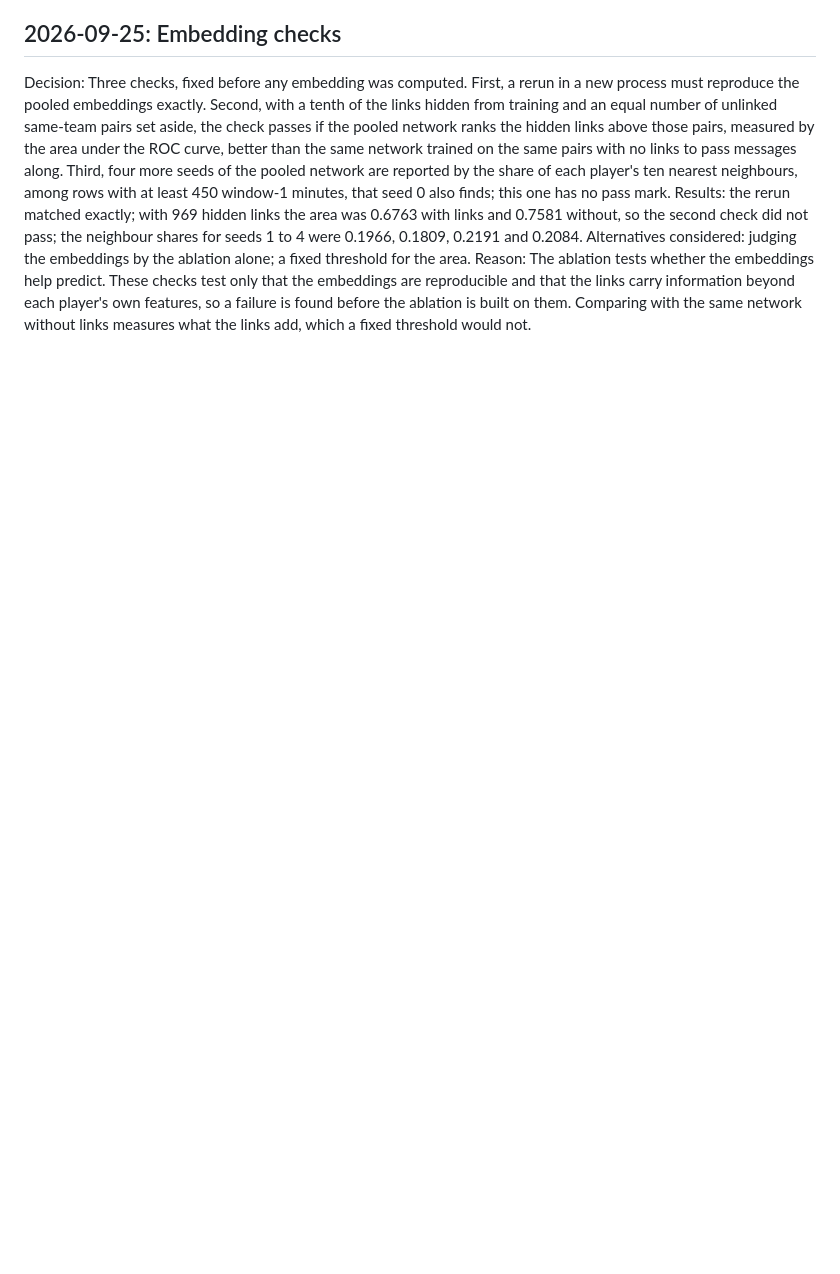
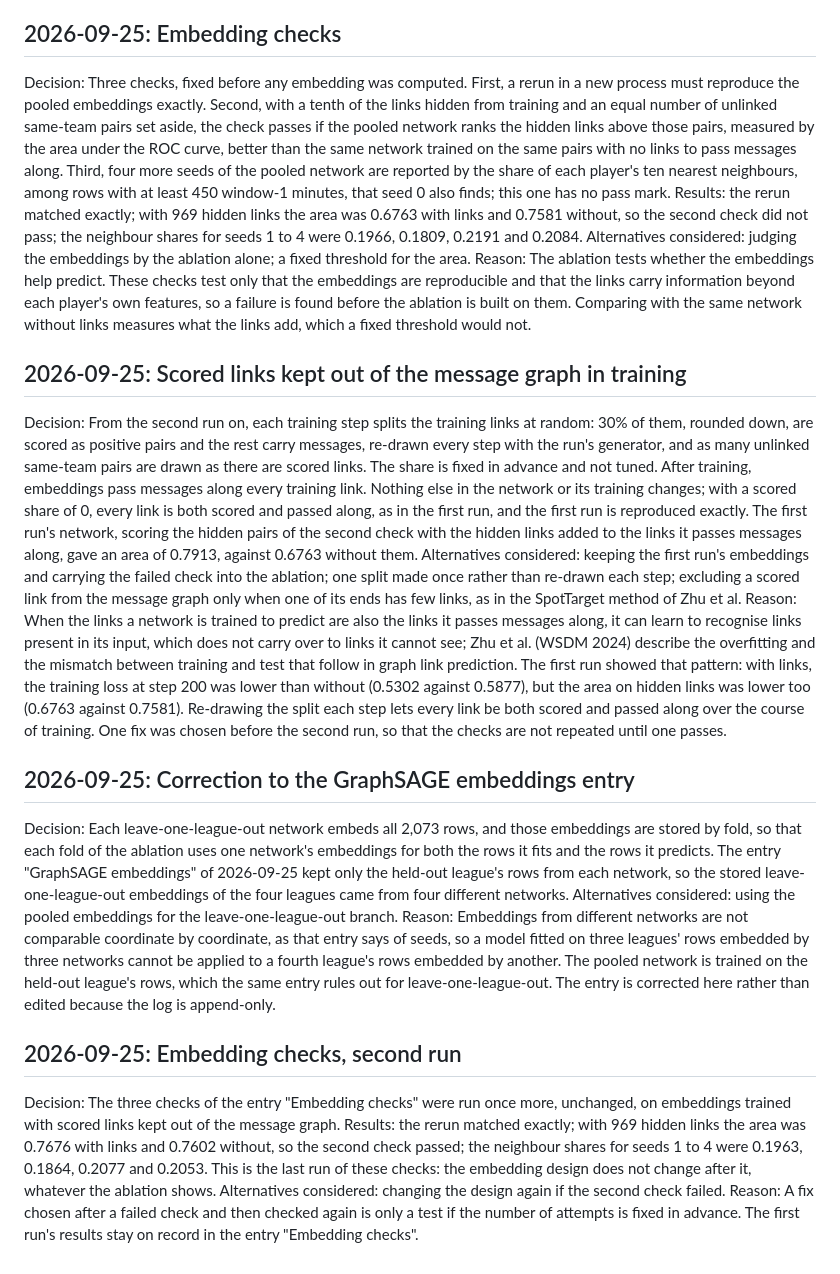
Before and after one commit to abhigyanrathi/football-scout, a Markdown page: docs/decisions.md, the part around the change. Rendered like a GitHub page; blank space fills up the shorter version.

Commit message:
Record the training change and the second embedding checks

```diff
--- a/docs/decisions.md
+++ b/docs/decisions.md
@@ -171,3 +171,18 @@ Reason: A training task without action values cannot leak the target the ablatio
 Decision: Three checks, fixed before any embedding was computed. First, a rerun in a new process must reproduce the pooled embeddings exactly. Second, with a tenth of the links hidden from training and an equal number of unlinked same-team pairs set aside, the check passes if the pooled network ranks the hidden links above those pairs, measured by the area under the ROC curve, better than the same network trained on the same pairs with no links to pass messages along. Third, four more seeds of the pooled network are reported by the share of each player's ten nearest neighbours, among rows with at least 450 window-1 minutes, that seed 0 also finds; this one has no pass mark. Results: the rerun matched exactly; with 969 hidden links the area was 0.6763 with links and 0.7581 without, so the second check did not pass; the neighbour shares for seeds 1 to 4 were 0.1966, 0.1809, 0.2191 and 0.2084.
 Alternatives considered: judging the embeddings by the ablation alone; a fixed threshold for the area.
 Reason: The ablation tests whether the embeddings help predict. These checks test only that the embeddings are reproducible and that the links carry information beyond each player's own features, so a failure is found before the ablation is built on them. Comparing with the same network without links measures what the links add, which a fixed threshold would not.
+
+## 2026-09-25: Scored links kept out of the message graph in training
+Decision: From the second run on, each training step splits the training links at random: 30% of them, rounded down, are scored as positive pairs and the rest carry messages, re-drawn every step with the run's generator, and as many unlinked same-team pairs are drawn as there are scored links. The share is fixed in advance and not tuned. After training, embeddings pass messages along every training link. Nothing else in the network or its training changes; with a scored share of 0, every link is both scored and passed along, as in the first run, and the first run is reproduced exactly. The first run's network, scoring the hidden pairs of the second check with the hidden links added to the links it passes messages along, gave an area of 0.7913, against 0.6763 without them.
+Alternatives considered: keeping the first run's embeddings and carrying the failed check into the ablation; one split made once rather than re-drawn each step; excluding a scored link from the message graph only when one of its ends has few links, as in the SpotTarget method of Zhu et al.
+Reason: When the links a network is trained to predict are also the links it passes messages along, it can learn to recognise links present in its input, which does not carry over to links it cannot see; Zhu et al. (WSDM 2024) describe the overfitting and the mismatch between training and test that follow in graph link prediction. The first run showed that pattern: with links, the training loss at step 200 was lower than without (0.5302 against 0.5877), but the area on hidden links was lower too (0.6763 against 0.7581). Re-drawing the split each step lets every link be both scored and passed along over the course of training. One fix was chosen before the second run, so that the checks are not repeated until one passes.
+
+## 2026-09-25: Correction to the GraphSAGE embeddings entry
+Decision: Each leave-one-league-out network embeds all 2,073 rows, and those embeddings are stored by fold, so that each fold of the ablation uses one network's embeddings for both the rows it fits and the rows it predicts. The entry "GraphSAGE embeddings" of 2026-09-25 kept only the held-out league's rows from each network, so the stored leave-one-league-out embeddings of the four leagues came from four different networks.
+Alternatives considered: using the pooled embeddings for the leave-one-league-out branch.
+Reason: Embeddings from different networks are not comparable coordinate by coordinate, as that entry says of seeds, so a model fitted on three leagues' rows embedded by three networks cannot be applied to a fourth league's rows embedded by another. The pooled network is trained on the held-out league's rows, which the same entry rules out for leave-one-league-out. The entry is corrected here rather than edited because the log is append-only.
+
+## 2026-09-25: Embedding checks, second run
+Decision: The three checks of the entry "Embedding checks" were run once more, unchanged, on embeddings trained with scored links kept out of the message graph. Results: the rerun matched exactly; with 969 hidden links the area was 0.7676 with links and 0.7602 without, so the second check passed; the neighbour shares for seeds 1 to 4 were 0.1963, 0.1864, 0.2077 and 0.2053. This is the last run of these checks: the embedding design does not change after it, whatever the ablation shows.
+Alternatives considered: changing the design again if the second check failed.
+Reason: A fix chosen after a failed check and then checked again is only a test if the number of attempts is fixed in advance. The first run's results stay on record in the entry "Embedding checks".
```
